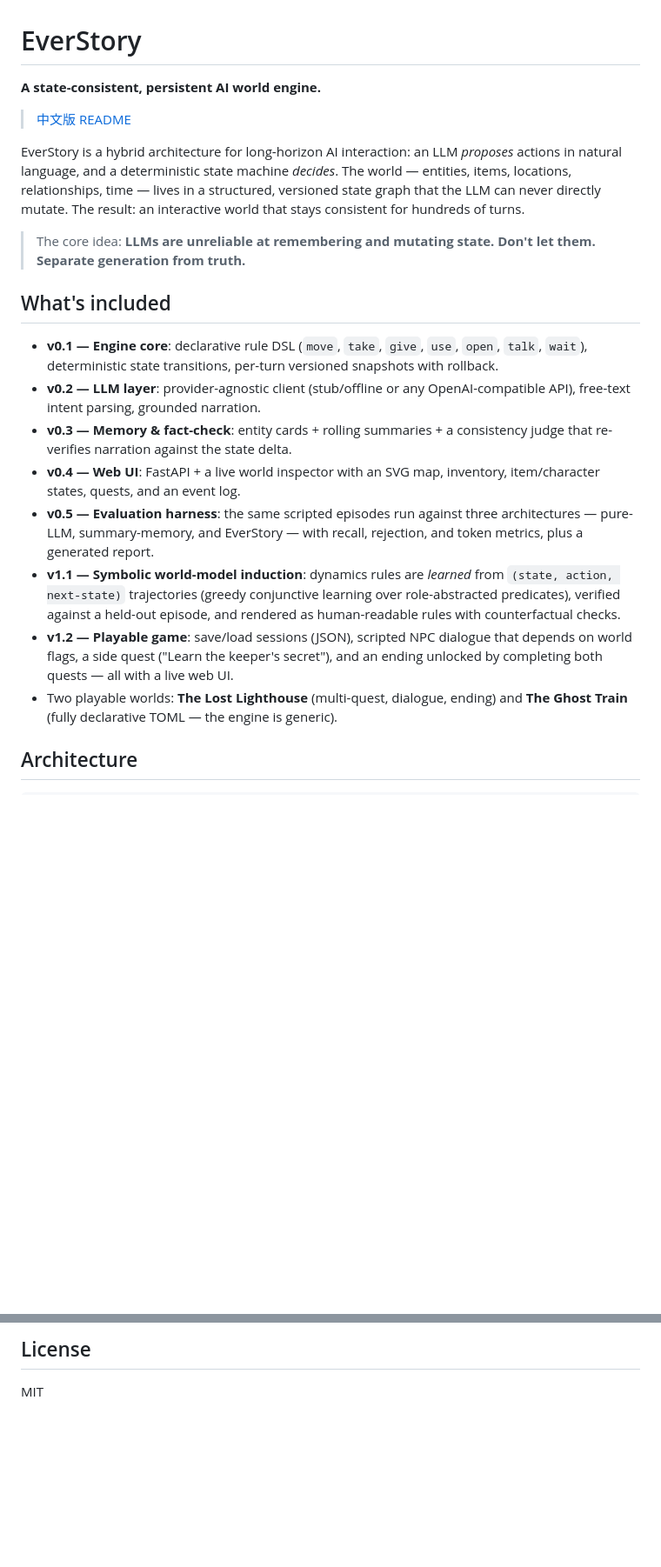
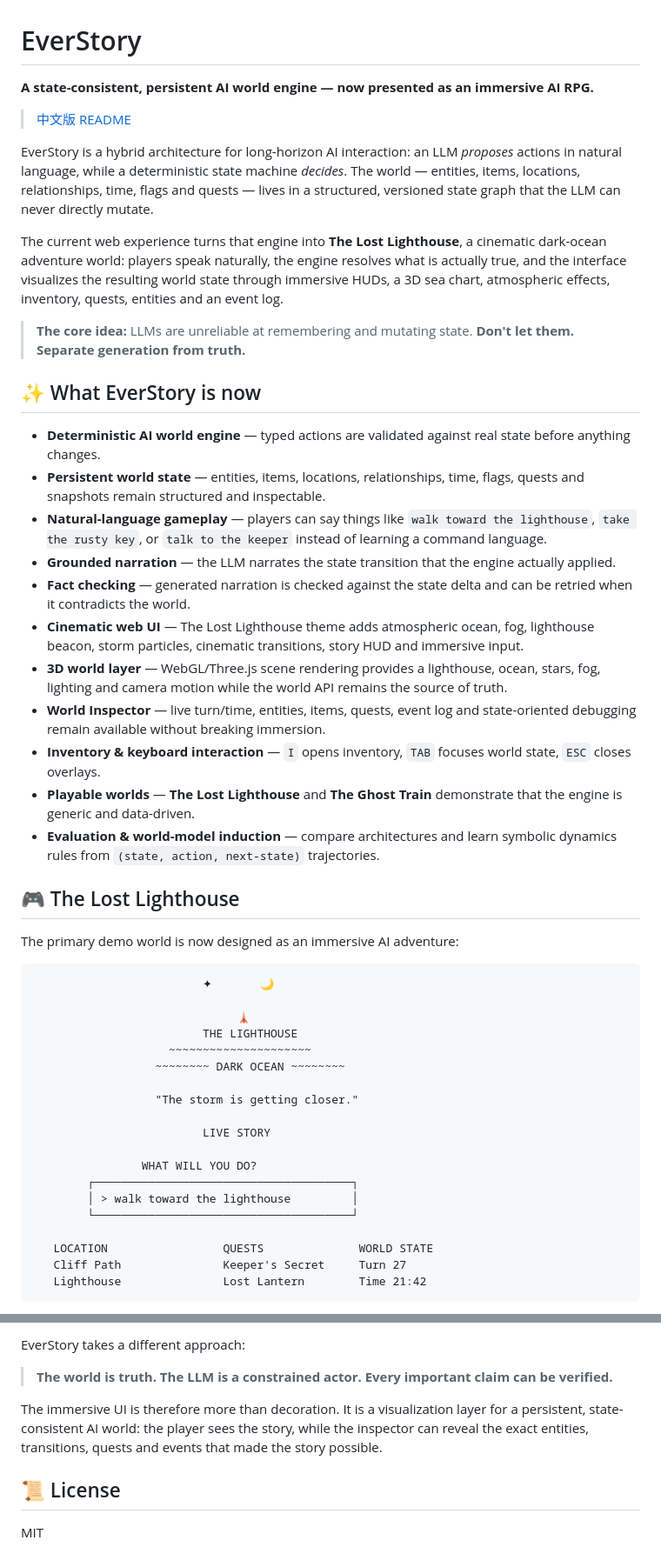
Before and after one commit to Pengzhan-debug/EverStory, a Markdown page: README.md, 2 parts joined by grey strips. Shown at 87% size. Drawn GitHub-style; blank space fills up the shorter version.

````diff
--- a/README.md
+++ b/README.md
@@ -1,40 +1,52 @@
 # EverStory
 
-**A state-consistent, persistent AI world engine.**
+**A state-consistent, persistent AI world engine — now presented as an immersive AI RPG.**
 
 > [中文版 README](README.zh-CN.md)
 
-EverStory is a hybrid architecture for long-horizon AI interaction: an LLM
-*proposes* actions in natural language, and a deterministic state machine
-*decides*. The world — entities, items, locations, relationships, time — lives
-in a structured, versioned state graph that the LLM can never directly mutate.
-The result: an interactive world that stays consistent for hundreds of turns.
+EverStory is a hybrid architecture for long-horizon AI interaction: an LLM *proposes* actions in natural language, while a deterministic state machine *decides*. The world — entities, items, locations, relationships, time, flags and quests — lives in a structured, versioned state graph that the LLM can never directly mutate.
 
-> The core idea: **LLMs are unreliable at remembering and mutating state.
-> Don't let them. Separate generation from truth.**
+The current web experience turns that engine into **The Lost Lighthouse**, a cinematic dark-ocean adventure world: players speak naturally, the engine resolves what is actually true, and the interface visualizes the resulting world state through immersive HUDs, a 3D sea chart, atmospheric effects, inventory, quests, entities and an event log.
 
-## What's included
+> **The core idea:** LLMs are unreliable at remembering and mutating state. **Don't let them. Separate generation from truth.**
 
-- **v0.1 — Engine core**: declarative rule DSL (`move`, `take`, `give`, `use`,
-  `open`, `talk`, `wait`), deterministic state transitions, per-turn versioned
-  snapshots with rollback.
-- **v0.2 — LLM layer**: provider-agnostic client (stub/offline or any
-  OpenAI-compatible API), free-text intent parsing, grounded narration.
-- **v0.3 — Memory & fact-check**: entity cards + rolling summaries + a
-  consistency judge that re-verifies narration against the state delta.
-- **v0.4 — Web UI**: FastAPI + a live world inspector with an SVG map,
-  inventory, item/character states, quests, and an event log.
-- **v0.5 — Evaluation harness**: the same scripted episodes run against three
-  architectures — pure-LLM, summary-memory, and EverStory — with recall,
-  rejection, and token metrics, plus a generated report.
-- **v1.1 — Symbolic world-model induction**: dynamics rules are *learned* from
-  `(state, action, next-state)` trajectories (greedy conjunctive learning over
-  role-abstracted predicates), verified against a held-out episode, and
-  rendered as human-readable rules with counterfactual checks.
-- **v1.2 — Playable game**: save/load sessions (JSON), scripted NPC dialogue
-  that depends on world flags, a side quest ("Learn the keeper's secret"), and
-  an ending unlocked by completing both quests — all with a live web UI.
-- Two playable worlds: **The Lost Lighthouse** (multi-quest, dialogue, ending)
-  and **The Ghost Train** (fully declarative TOML — the engine is generic).
+## ✨ What EverStory is now
 
-## Architecture
+- **Deterministic AI world engine** — typed actions are validated against real state before anything changes.
+- **Persistent world state** — entities, items, locations, relationships, time, flags, quests and snapshots remain structured and inspectable.
+- **Natural-language gameplay** — players can say things like `walk toward the lighthouse`, `take the rusty key`, or `talk to the keeper` instead of learning a command language.
+- **Grounded narration** — the LLM narrates the state transition that the engine actually applied.
+- **Fact checking** — generated narration is checked against the state delta and can be retried when it contradicts the world.
+- **Cinematic web UI** — The Lost Lighthouse theme adds atmospheric ocean, fog, lighthouse beacon, storm particles, cinematic transitions, story HUD and immersive input.
+- **3D world layer** — WebGL/Three.js scene rendering provides a lighthouse, ocean, stars, fog, lighting and camera motion while the world API remains the source of truth.
+- **World Inspector** — live turn/time, entities, items, quests, event log and state-oriented debugging remain available without breaking immersion.
+- **Inventory & keyboard interaction** — `I` opens inventory, `TAB` focuses world state, `ESC` closes overlays.
+- **Playable worlds** — **The Lost Lighthouse** and **The Ghost Train** demonstrate that the engine is generic and data-driven.
+- **Evaluation & world-model induction** — compare architectures and learn symbolic dynamics rules from `(state, action, next-state)` trajectories.
+
+## 🎮 The Lost Lighthouse
+
+The primary demo world is now designed as an immersive AI adventure:
+
+```text
+                         ✦       🌙
+
+                              🗼
+                         THE LIGHTHOUSE
+                    ~~~~~~~~~~~~~~~~~~~~~
+                  ~~~~~~~~ DARK OCEAN ~~~~~~~~
+
+                  "The storm is getting closer."
+
+                         LIVE STORY
+
+                WHAT WILL YOU DO?
+        ┌──────────────────────────────────────┐
+        │ > walk toward the lighthouse         │
+        └──────────────────────────────────────┘
+
+   LOCATION                 QUESTS              WORLD STATE
+   Cliff Path               Keeper's Secret     Turn 27
+   Lighthouse               Lost Lantern        Time 21:42
+```
+
@@ -170,4 +224,10 @@ truth, the LLM is a constrained actor, and every claim can be verified.
 
-## License
+EverStory takes a different approach:
+
+> **The world is truth. The LLM is a constrained actor. Every important claim can be verified.**
+
+The immersive UI is therefore more than decoration. It is a visualization layer for a persistent, state-consistent AI world: the player sees the story, while the inspector can reveal the exact entities, transitions, quests and events that made the story possible.
+
+## 📜 License
 
 MIT
````
Also changed, not shown: other parts of README.md (+100 -58 lines).
